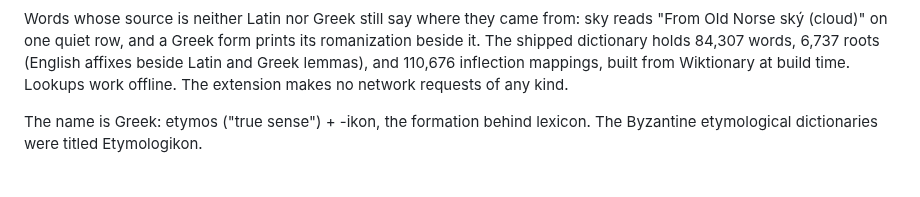
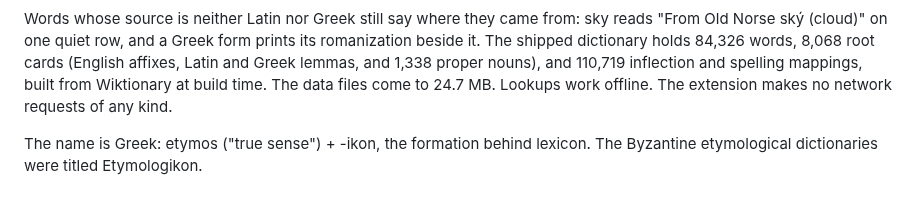
Before and after one commit to jjm4000/etymikon, a Markdown page: README.md, the part around the change. GitHub-like rendering.

Commit message:
Correct the dictionary counts in the README
Measured off extension/data/ and pipeline/cache/build-report.txt at
this commit, not carried over from an earlier round. Words 84,307 to
84,326, roots 6,737 to 8,068, forms 110,676 to 110,719. The roots
parenthetical said English affixes beside Latin and Greek lemmas, which
stopped being the whole set when proper-noun cards landed; 1,338 of the
8,068 cards are names. The forms line said inflection mappings, but the
file also holds 12,901 alternative spellings. The 24.7 MB total is the
build report's own output-size line.

Co-Authored-By: Claude Fable 5 <noreply@anthropic.com>

```diff
--- a/README.md
+++ b/README.md
@@ -35,10 +35,11 @@ any card saves it into folders; folders export to Anki or CSV.
 Words whose source is neither Latin nor Greek still say where they
 came from: sky reads "From Old Norse ský (cloud)" on one quiet row, and
 a Greek form prints its romanization beside it. The shipped dictionary
-holds 84,307 words, 6,737 roots (English affixes beside Latin and Greek
-lemmas), and 110,676 inflection mappings, built from Wiktionary at build
-time. Lookups work offline. The extension makes no network requests of
-any kind.
+holds 84,326 words, 8,068 root cards (English affixes, Latin and Greek
+lemmas, and 1,338 proper nouns), and 110,719 inflection and spelling
+mappings, built from Wiktionary at build time. The data files come to
+24.7 MB. Lookups work offline. The extension makes no network requests
+of any kind.
 
 The name is Greek: etymos ("true sense") + -ikon, the formation behind
 lexicon. The Byzantine etymological dictionaries were titled
```
